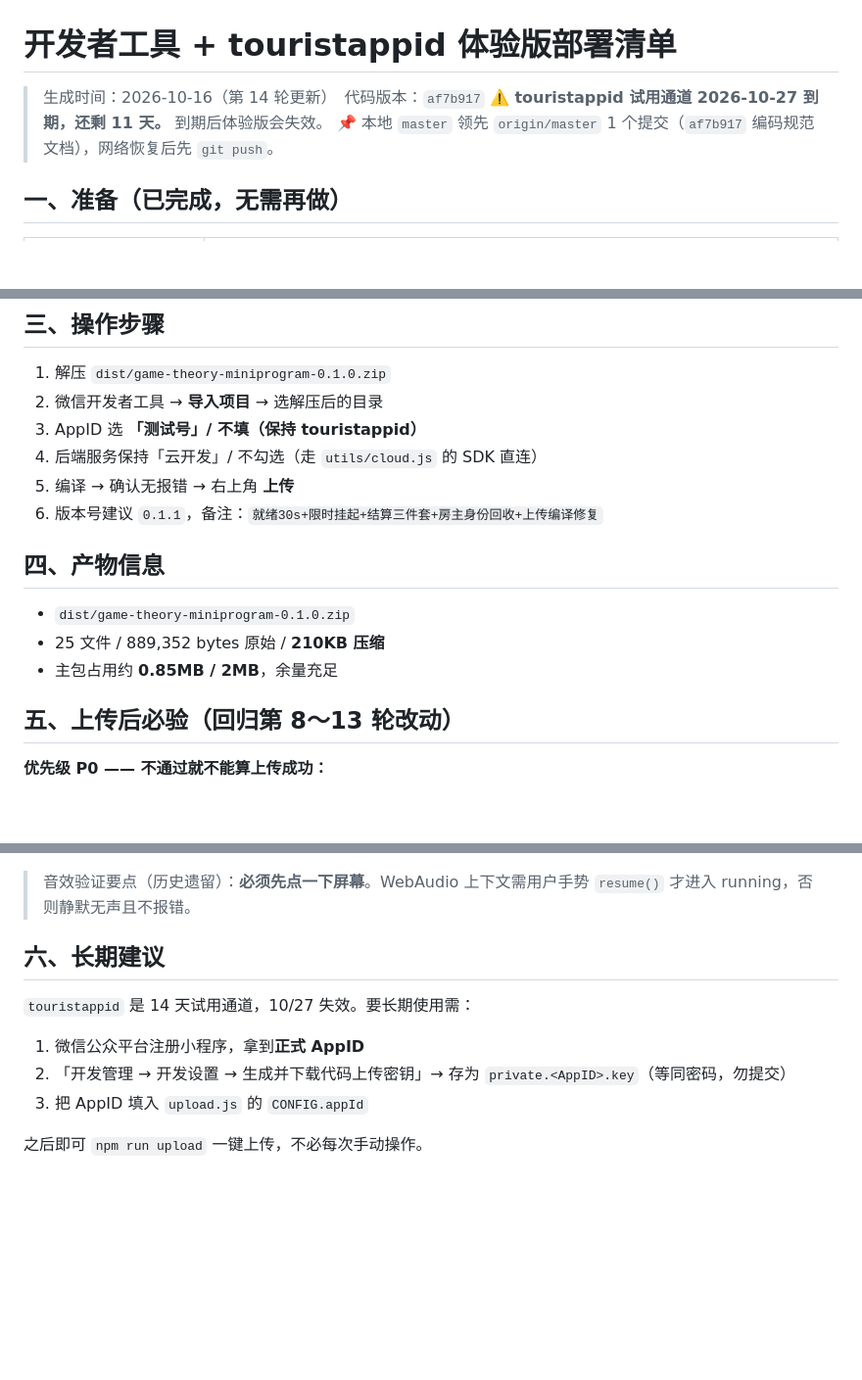
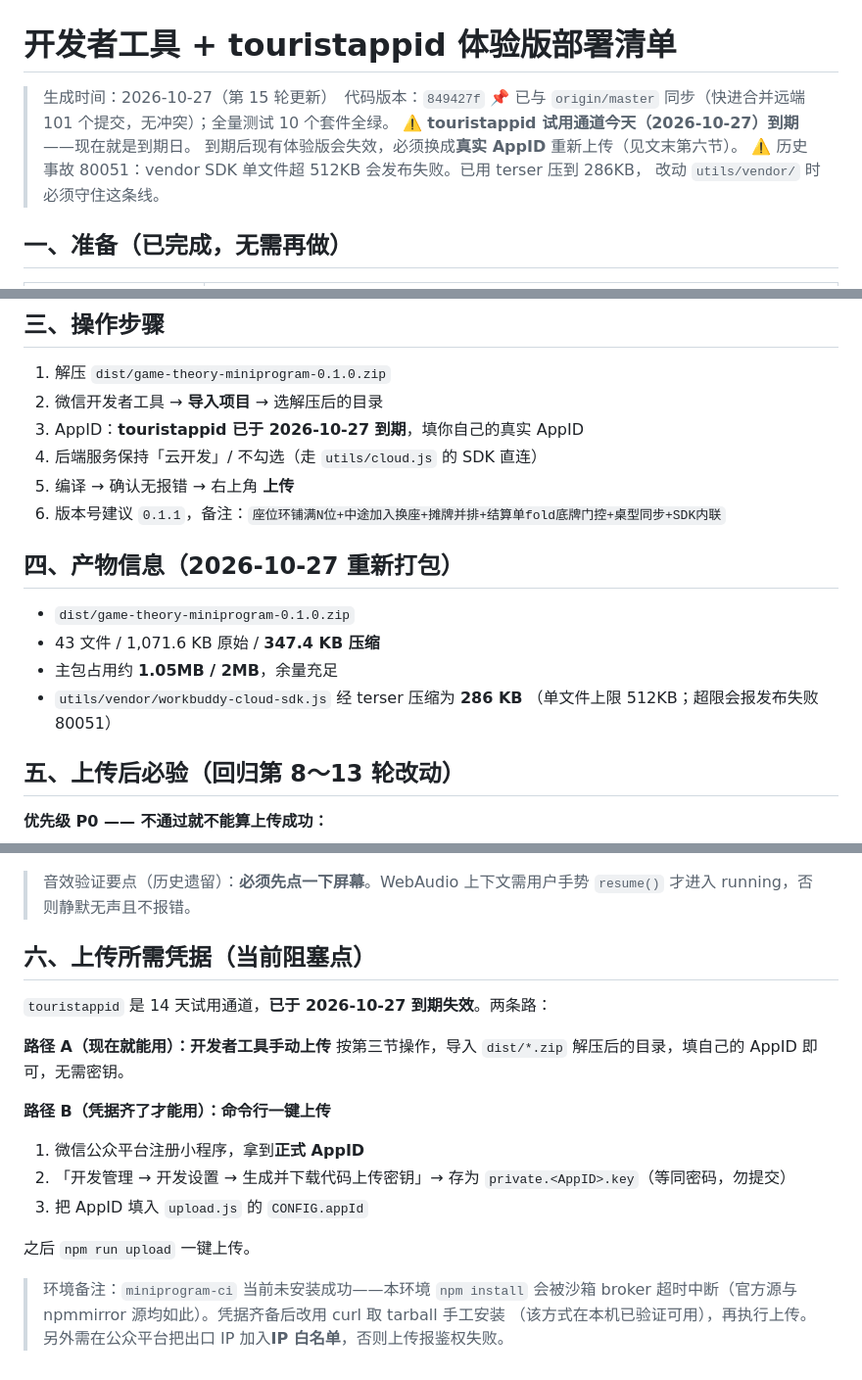
Before and after one commit to godsonhyl/game-theory-miniprogram, a Markdown page: DEPLOY-体验版.md, 3 parts joined by grey strips. Shown at 98% size. Rendered like a GitHub page; blank space fills up the shorter version.

Commit message:
docs: 部署清单更新至 849427f（已同步远端 101 提交，重新打包产物）
- 头部：代码版本 849427f，已与 origin/master 快进合并、全量测试 10 套件全绿
- 到期：touristappid 试用通道今日（2026-10-27）到期，操作步骤改为填真实 AppID
- 产物：43 文件 / 1071.6KB 原始 / 347.4KB 压缩；vendor SDK terser 后 286KB
  （守住单文件 512KB 线，超限会报发布失败 80051）
- 第六节：补齐「上传所需凭据」两条路径 + miniprogram-ci 安装的环境阻碍说明

```diff
--- a/DEPLOY-体验版.md
+++ b/DEPLOY-体验版.md
@@ -1,8 +1,11 @@
 # 开发者工具 + touristappid 体验版部署清单
 
-> 生成时间：2026-10-16（第 14 轮更新）　代码版本：`af7b917`
-> ⚠️ **touristappid 试用通道 2026-10-27 到期，还剩 11 天。** 到期后体验版会失效。
-> 📌 本地 `master` 领先 `origin/master` 1 个提交（`af7b917` 编码规范文档），网络恢复后先 `git push`。
+> 生成时间：2026-10-27（第 15 轮更新）　代码版本：`849427f`
+> 📌 已与 `origin/master` 同步（快进合并远端 101 个提交，无冲突）；全量测试 10 个套件全绿。
+> ⚠️ **touristappid 试用通道今天（2026-10-27）到期**——现在就是到期日。
+>    到期后现有体验版会失效，必须换成**真实 AppID** 重新上传（见文末第六节）。
+> ⚠️ 历史事故 80051：vendor SDK 单文件超 512KB 会发布失败。已用 terser 压到 286KB，
+>    改动 `utils/vendor/` 时必须守住这条线。
 
 ## 一、准备（已完成，无需再做）
 
@@ -51,16 +54,18 @@ cmp core/poker-core.js miniprogram/core/poker-core.js   →  引擎双副本一
 
 1. 解压 `dist/game-theory-miniprogram-0.1.0.zip`
 2. 微信开发者工具 → **导入项目** → 选解压后的目录
-3. AppID 选 **「测试号」/ 不填（保持 touristappid）**
+3. AppID：**touristappid 已于 2026-10-27 到期**，填你自己的真实 AppID
 4. 后端服务保持「云开发」/ 不勾选（走 `utils/cloud.js` 的 SDK 直连）
 5. 编译 → 确认无报错 → 右上角 **上传**
-6. 版本号建议 `0.1.1`，备注：`就绪30s+限时挂起+结算三件套+房主身份回收+上传编译修复`
+6. 版本号建议 `0.1.1`，备注：`座位环铺满N位+中途加入换座+摊牌并排+结算单fold底牌门控+桌型同步+SDK内联`
 
-## 四、产物信息
+## 四、产物信息（2026-10-27 重新打包）
 
 - `dist/game-theory-miniprogram-0.1.0.zip`
-- 25 文件 / 889,352 bytes 原始 / **210KB 压缩**
-- 主包占用约 **0.85MB / 2MB**，余量充足
+- 43 文件 / 1,071.6 KB 原始 / **347.4 KB 压缩**
+- 主包占用约 **1.05MB / 2MB**，余量充足
+- `utils/vendor/workbuddy-cloud-sdk.js` 经 terser 压缩为 **286 KB**
+  （单文件上限 512KB；超限会报发布失败 80051）
 
 ## 五、上传后必验（回归第 8～13 轮改动）
 
@@ -86,11 +91,21 @@ cmp core/poker-core.js miniprogram/core/poker-core.js   →  引擎双副本一
 > 音效验证要点（历史遗留）：**必须先点一下屏幕**。WebAudio 上下文需用户手势 `resume()`
 > 才进入 running，否则静默无声且不报错。
 
-## 六、长期建议
+## 六、上传所需凭据（当前阻塞点）
 
-`touristappid` 是 14 天试用通道，10/27 失效。要长期使用需：
+`touristappid` 是 14 天试用通道，**已于 2026-10-27 到期失效**。两条路：
+
+**路径 A（现在就能用）：开发者工具手动上传**
+按第三节操作，导入 `dist/*.zip` 解压后的目录，填自己的 AppID 即可，无需密钥。
+
+**路径 B（凭据齐了才能用）：命令行一键上传**
 1. 微信公众平台注册小程序，拿到**正式 AppID**
 2. 「开发管理 → 开发设置 → 生成并下载代码上传密钥」→ 存为 `private.<AppID>.key`（等同密码，勿提交）
 3. 把 AppID 填入 `upload.js` 的 `CONFIG.appId`
 
-之后即可 `npm run upload` 一键上传，不必每次手动操作。
+之后 `npm run upload` 一键上传。
+
+> 环境备注：`miniprogram-ci` 当前未安装成功——本环境 `npm install` 会被沙箱 broker
+> 超时中断（官方源与 npmmirror 源均如此）。凭据齐备后改用 curl 取 tarball 手工安装
+> （该方式在本机已验证可用），再执行上传。
+> 另外需在公众平台把出口 IP 加入**IP 白名单**，否则上传报鉴权失败。
```
